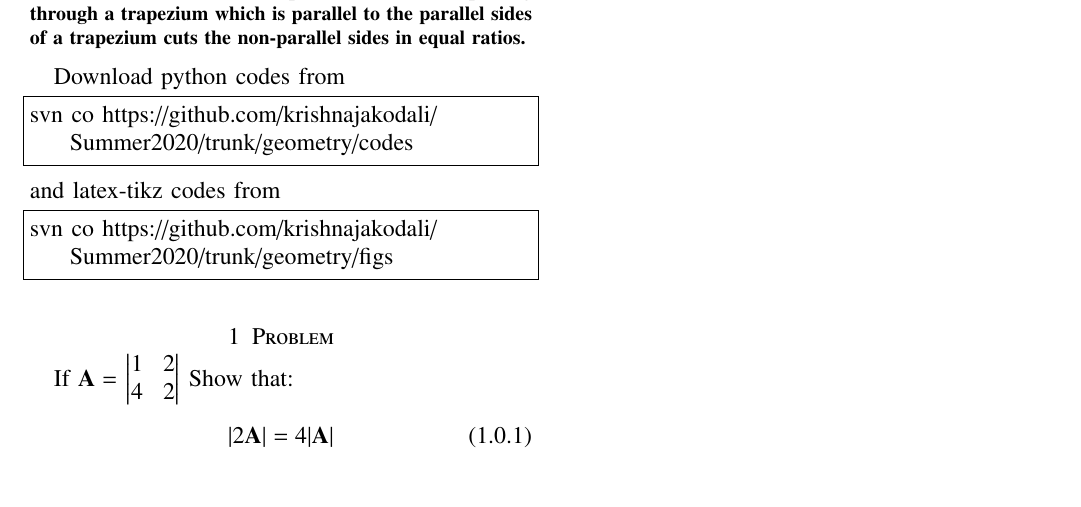
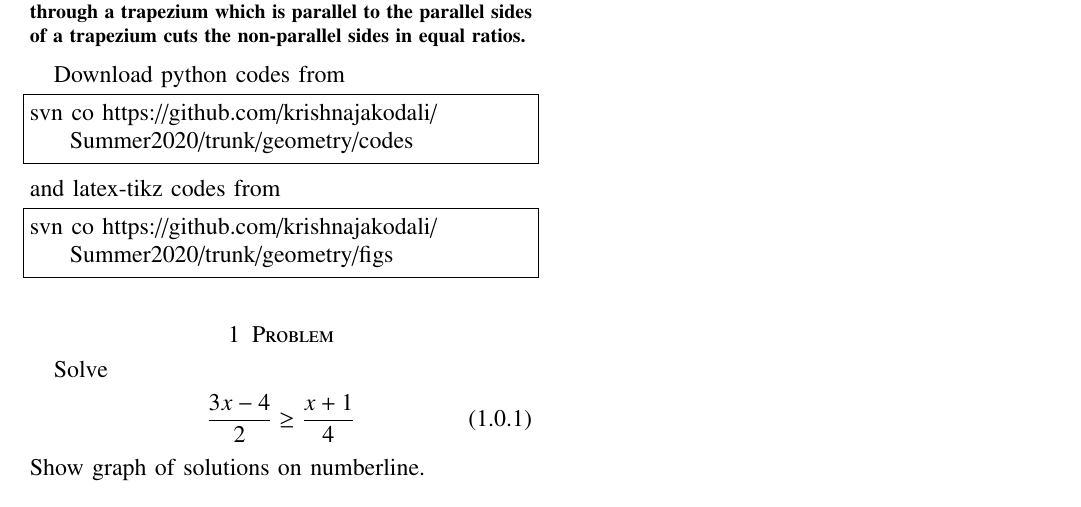
Before and after one commit to krishnaja2000/Editing, a LaTeX paper (document.tex, which reads chapters/problem.tex): part of the page, cut so that both start at the same text. Compiled offline with pdfLaTeX.

Commit message:
Update problem.tex

```diff
--- a/chapters/problem.tex
+++ b/chapters/problem.tex
@@ -1,8 +1,5 @@
-If $\vec{A} = $
-$\begin{vmatrix}
-1&2\\4&2
-\end{vmatrix}$
-Show that:
+Solve
 \begin{align}
-|2\vec{A}|=4|\vec{A}|
+\frac{3x-4}{2} \geq \frac{x+1}{4}
 \end{align}
+Show graph of solutions on numberline.
```
